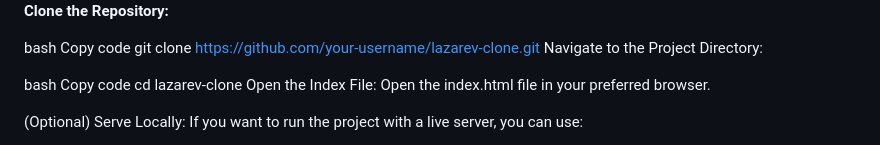
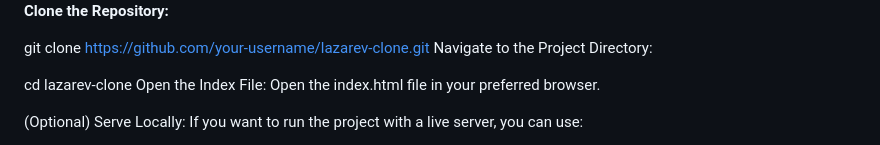
Before and after one commit to itsprajapati1204/Lazarev., a Markdown page: README.md, the part around one of its changes. Drawn GitHub-style.

```diff
--- a/README.md
+++ b/README.md
@@ -18,13 +18,9 @@ To run this project locally, follow these steps:
 
 <b>Clone the Repository:</b>
 
-bash
-Copy code
 git clone https://github.com/your-username/lazarev-clone.git
 Navigate to the Project Directory:
 
-bash
-Copy code
 cd lazarev-clone
 Open the Index File: Open the index.html file in your preferred browser.
 
```
Also changed, not shown: other parts of README.md (+5 -5 lines).
